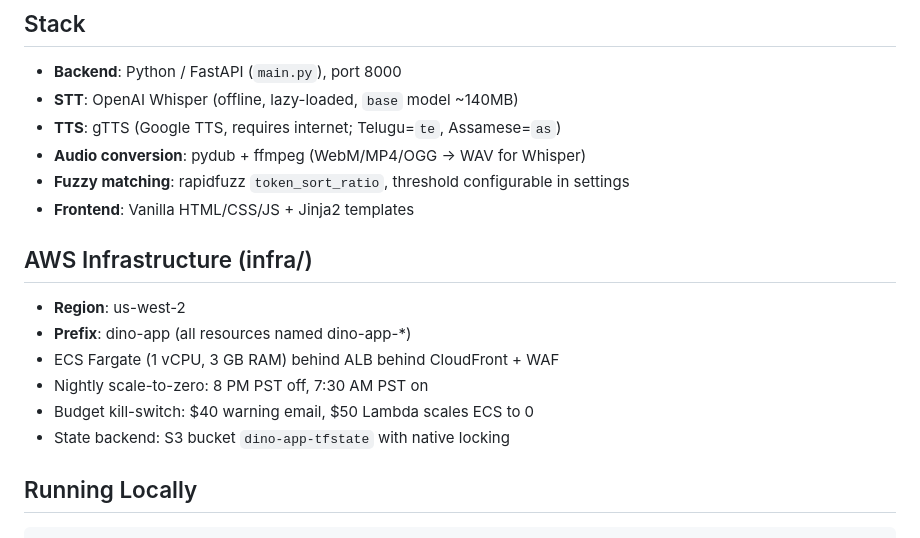
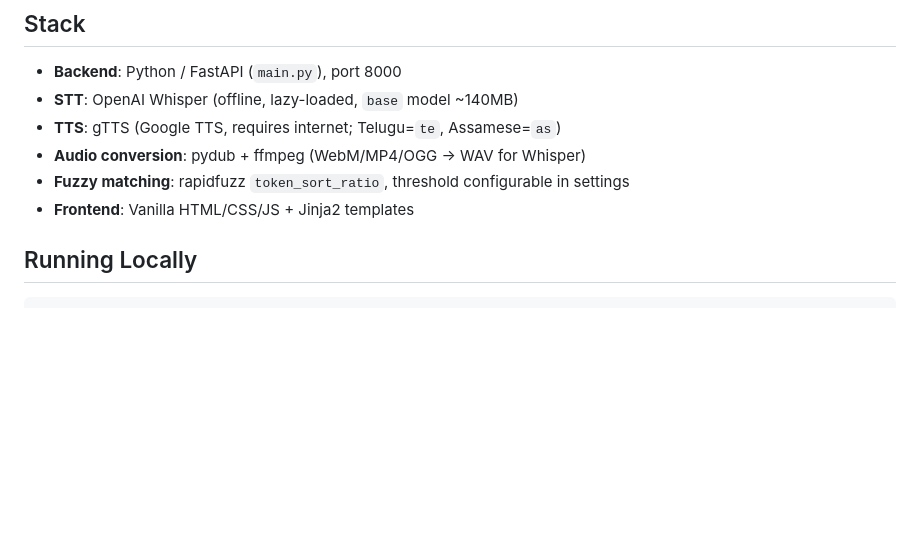
Before and after one commit to theroadrunnershow/myra-language-teacher, a Markdown page: .claude/CLAUDE.md, the part around the change. Drawn GitHub-style; blank space fills up the shorter version.

````diff
--- a/.claude/CLAUDE.md
+++ b/.claude/CLAUDE.md
@@ -9,14 +9,6 @@ A toddler-friendly web app that teaches Telugu and Assamese to Myra (age 4) thro
 - **Audio conversion**: pydub + ffmpeg (WebM/MP4/OGG → WAV for Whisper)
 - **Fuzzy matching**: rapidfuzz `token_sort_ratio`, threshold configurable in settings
 - **Frontend**: Vanilla HTML/CSS/JS + Jinja2 templates
-
-## AWS Infrastructure (infra/)
-- **Region**: us-west-2
-- **Prefix**: dino-app (all resources named dino-app-*)
-- ECS Fargate (1 vCPU, 3 GB RAM) behind ALB behind CloudFront + WAF
-- Nightly scale-to-zero: 8 PM PST off, 7:30 AM PST on
-- Budget kill-switch: $40 warning email, $50 Lambda scales ECS to 0
-- State backend: S3 bucket `dino-app-tfstate` with native locking
 
 ## Running Locally
 ```bash
````
Also changed, not shown: branch-testing.md (added, +149 -0 lines).
